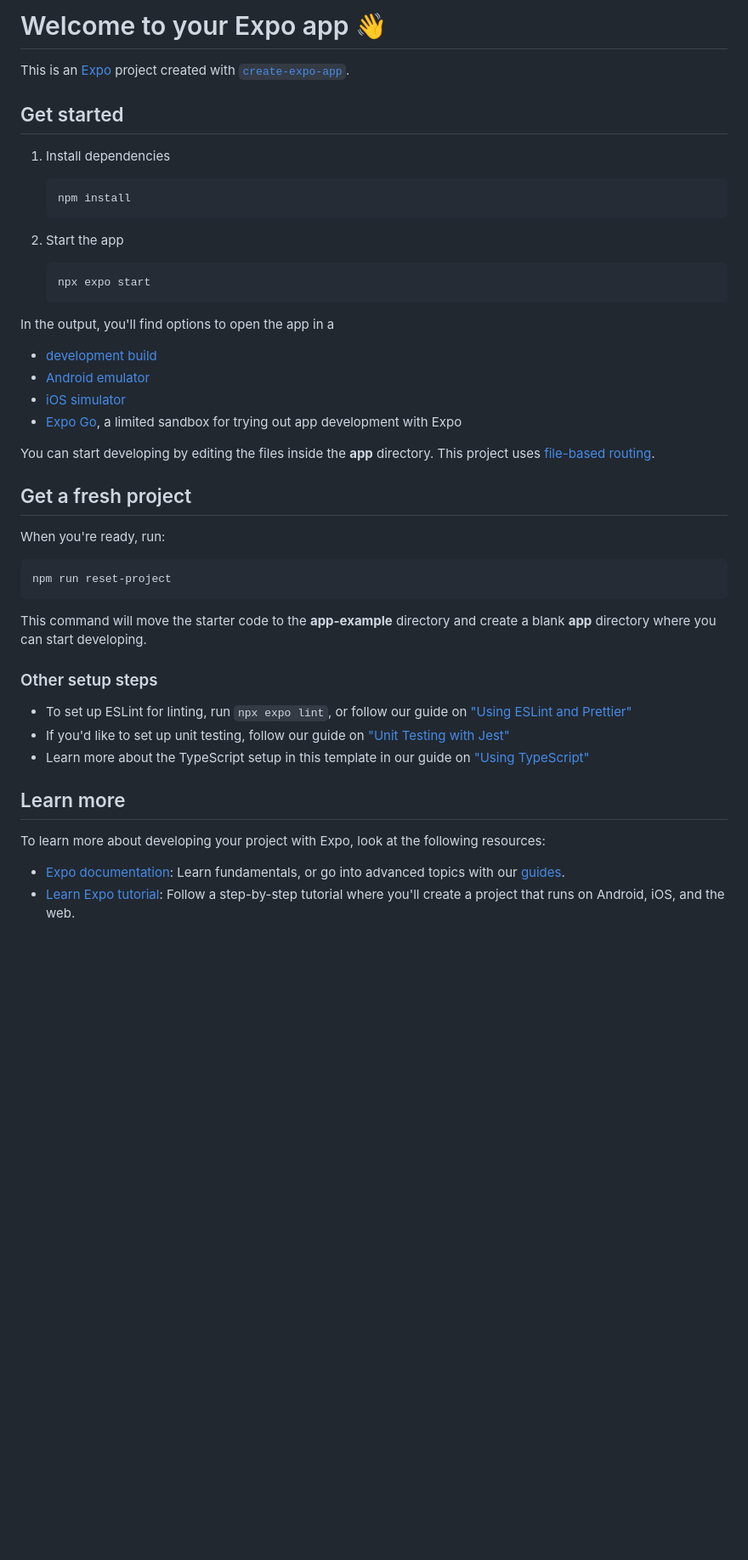
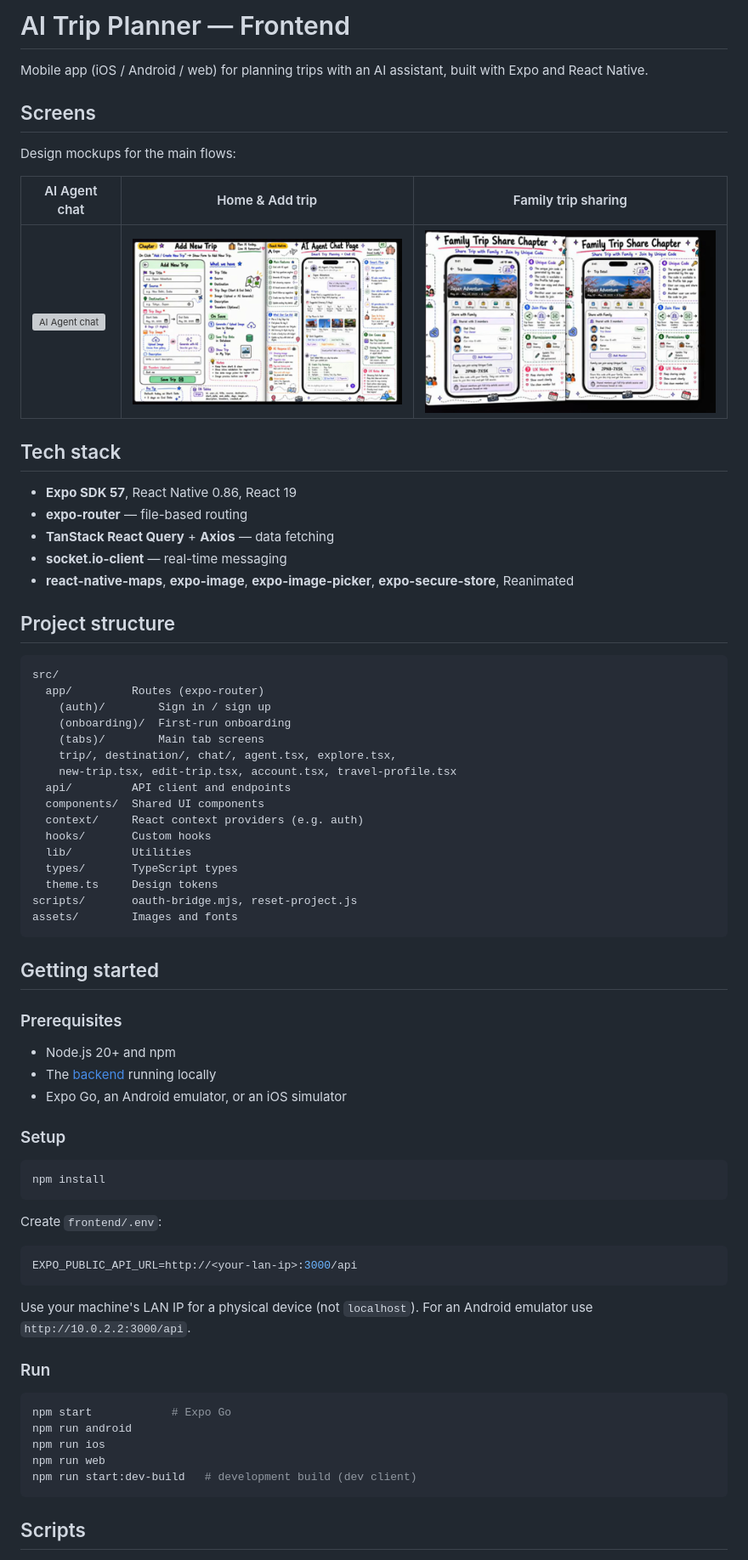
Before and after one commit to NaingMinThant77/ai-trip-planner-frontend, a Markdown page: README.md, the part around one of its changes. Shown at 85% size. Rendered like a GitHub page; pictures changed too: docs/screenshots/family-trip-share.png (added), docs/screenshots/home-and-add-trip.png (added); blank space fills up the shorter version; grey boxes are pictures that could not be loaded.

Commit message:
fix: update readme

````diff
--- a/README.md
+++ b/README.md
@@ -1,50 +1,75 @@
-# Welcome to your Expo app 👋
+# AI Trip Planner — Frontend
 
-This is an [Expo](https://expo.dev) project created with [`create-expo-app`](https://www.npmjs.com/package/create-expo-app).
+Mobile app (iOS / Android / web) for planning trips with an AI assistant, built with Expo and React Native.
 
-## Get started
+## Screens
 
-1. Install dependencies
+Design mockups for the main flows:
 
-   ```bash
-   npm install
-   ```
+| AI Agent chat | Home & Add trip | Family trip sharing |
+| --- | --- | --- |
+| ![AI Agent chat](docs/screenshots/ai-agent-chat.png) | ![Home and add trip](docs/screenshots/home-and-add-trip.png) | ![Family trip sharing](docs/screenshots/family-trip-share.png) |
 
-2. Start the app
+## Tech stack
 
-   ```bash
-   npx expo start
-   ```
+- **Expo SDK 57**, React Native 0.86, React 19
+- **expo-router** — file-based routing
+- **TanStack React Query** + **Axios** — data fetching
+- **socket.io-client** — real-time messaging
+- **react-native-maps**, **expo-image**, **expo-image-picker**, **expo-secure-store**, Reanimated
 
-In the output, you'll find options to open the app in a
+## Project structure
 
-- [development build](https://docs.expo.dev/develop/development-builds/introduction/)
-- [Android emulator](https://docs.expo.dev/workflow/android-studio-emulator/)
-- [iOS simulator](https://docs.expo.dev/workflow/ios-simulator/)
-- [Expo Go](https://expo.dev/go), a limited sandbox for trying out app development with Expo
+```
+src/
+  app/         Routes (expo-router)
+    (auth)/        Sign in / sign up
+    (onboarding)/  First-run onboarding
+    (tabs)/        Main tab screens
+    trip/, destination/, chat/, agent.tsx, explore.tsx,
+    new-trip.tsx, edit-trip.tsx, account.tsx, travel-profile.tsx
+  api/         API client and endpoints
+  components/  Shared UI components
+  context/     React context providers (e.g. auth)
+  hooks/       Custom hooks
+  lib/         Utilities
+  types/       TypeScript types
+  theme.ts     Design tokens
+scripts/       oauth-bridge.mjs, reset-project.js
+assets/        Images and fonts
+```
 
-You can start developing by editing the files inside the **app** directory. This project uses [file-based routing](https://docs.expo.dev/router/introduction).
+## Getting started
 
-## Get a fresh project
+### Prerequisites
 
-When you're ready, run:
+- Node.js 20+ and npm
+- The [backend](../backend/README.md) running locally
+- Expo Go, an Android emulator, or an iOS simulator
+
+### Setup
 
 ```bash
-npm run reset-project
+npm install
 ```
 
-This command will move the starter code to the **app-example** directory and create a blank **app** directory where you can start developing.
+Create `frontend/.env`:
 
-### Other setup steps
+```bash
+EXPO_PUBLIC_API_URL=http://<your-lan-ip>:3000/api
+```
 
-- To set up ESLint for linting, run `npx expo lint`, or follow our guide on ["Using ESLint and Prettier"](https://docs.expo.dev/guides/using-eslint/)
-- If you'd like to set up unit testing, follow our guide on ["Unit Testing with Jest"](https://docs.expo.dev/develop/unit-testing/)
-- Learn more about the TypeScript setup in this template in our guide on ["Using TypeScript"](https://docs.expo.dev/guides/typescript/)
+Use your machine's LAN IP for a physical device (not `localhost`). For an Android emulator use `http://10.0.2.2:3000/api`.
 
-## Learn more
+### Run
 
-To learn more about developing your project with Expo, look at the following resources:
+```bash
+npm start            # Expo Go
+npm run android
+npm run ios
+npm run web
+npm run start:dev-build   # development build (dev client)
+```
 
-- [Expo documentation](https://docs.expo.dev/): Learn fundamentals, or go into advanced topics with our [guides](https://docs.expo.dev/guides).
-- [Learn Expo tutorial](https://docs.expo.dev/tutorial/introduction/): Follow a step-by-step tutorial where you'll create a project that runs on Android, iOS, and the web.
+## Scripts
 
````
Also changed, not shown: other parts of README.md (+15 -4 lines), 1 other file.
